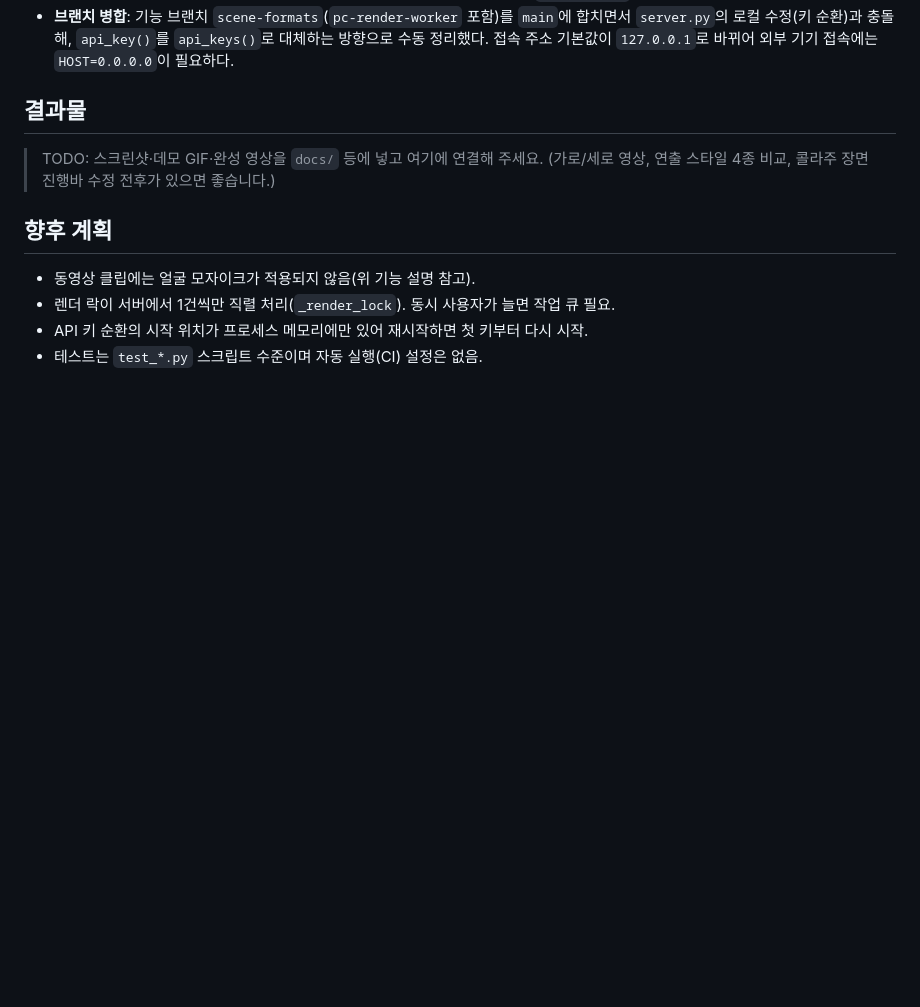
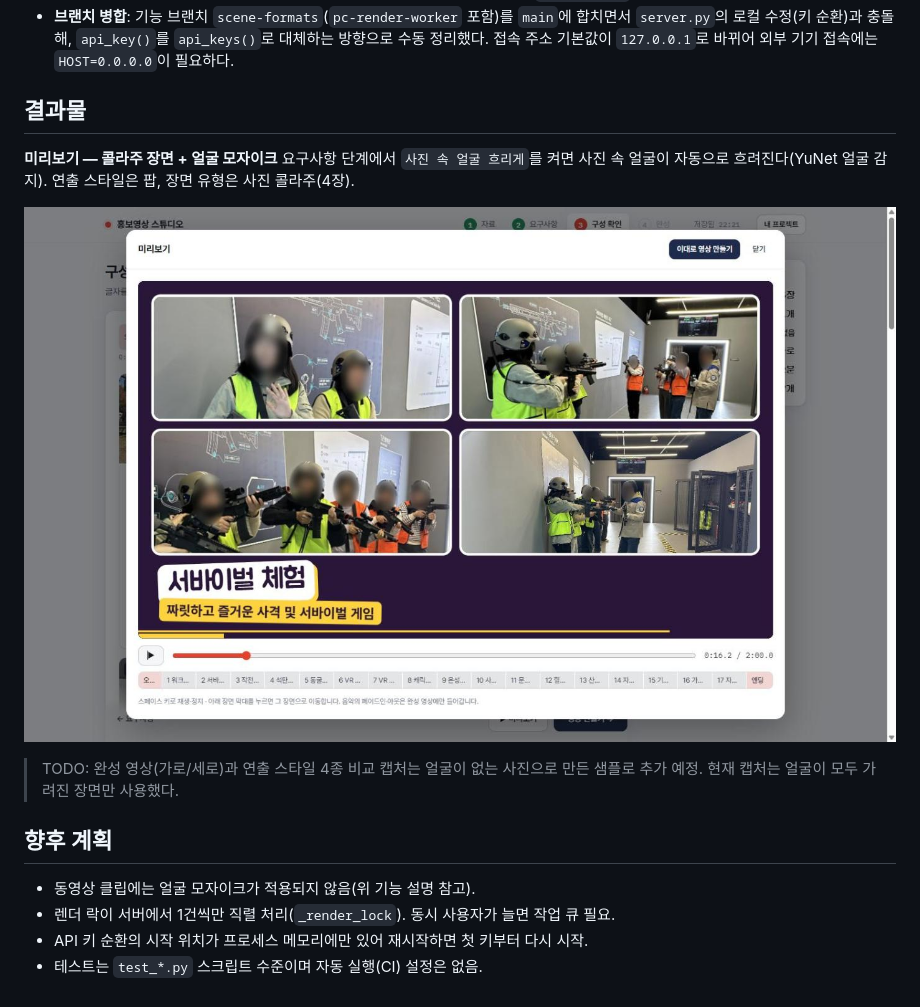
Before and after one commit to kjt7942/createMovie, a Markdown page: README.md, the part around the change. Rendered like a GitHub page; pictures changed too: docs/preview-mosaic.jpg (added); blank space fills up the shorter version.

Commit message:
docs: README 결과물에 얼굴 모자이크 미리보기 캡처 추가
Co-Authored-By: Claude Sonnet 5.5 <noreply@anthropic.com>

```diff
--- a/README.md
+++ b/README.md
@@ -150,7 +150,12 @@ Claude 앱 대화(공유 링크 `https://claude.ai/share/abda216f-ffda-4657-8928
 - **브랜치 병합**: 기능 브랜치 `scene-formats`(`pc-render-worker` 포함)를 `main`에 합치면서 `server.py`의 로컬 수정(키 순환)과 충돌해, `api_key()`를 `api_keys()`로 대체하는 방향으로 수동 정리했다. 접속 주소 기본값이 `127.0.0.1`로 바뀌어 외부 기기 접속에는 `HOST=0.0.0.0`이 필요하다.
 
 ## 결과물
-> TODO: 스크린샷·데모 GIF·완성 영상을 `docs/` 등에 넣고 여기에 연결해 주세요. (가로/세로 영상, 연출 스타일 4종 비교, 콜라주 장면 진행바 수정 전후가 있으면 좋습니다.)
+**미리보기 — 콜라주 장면 + 얼굴 모자이크**
+요구사항 단계에서 `사진 속 얼굴 흐리게`를 켜면 사진 속 얼굴이 자동으로 흐려진다(YuNet 얼굴 감지). 연출 스타일은 팝, 장면 유형은 사진 콜라주(4장).
+
+![얼굴 모자이크가 적용된 콜라주 장면 미리보기](docs/preview-mosaic.jpg)
+
+> TODO: 완성 영상(가로/세로)과 연출 스타일 4종 비교 캡처는 얼굴이 없는 사진으로 만든 샘플로 추가 예정. 현재 캡처는 얼굴이 모두 가려진 장면만 사용했다.
 
 ## 향후 계획
 - 동영상 클립에는 얼굴 모자이크가 적용되지 않음(위 기능 설명 참고).
```
